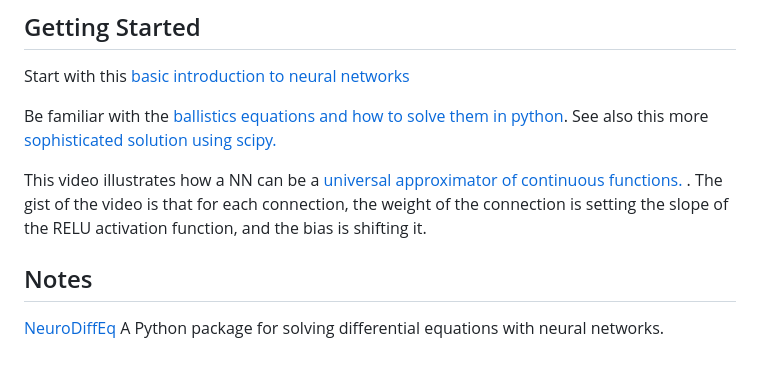
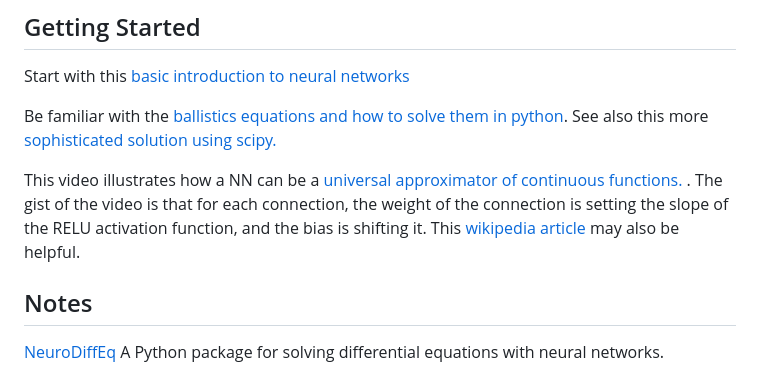
Before and after one commit to busboom-software-studio/PINNiped, a Markdown page: README.md, the part around the change. GitHub-like rendering.

```diff
--- a/README.md
+++ b/README.md
@@ -47,7 +47,7 @@ Be familiar with the [ballistics equations and how to solve them in python](http
 [sophisticated solution using scipy. ](https://scipython.com/book2/chapter-8-scipy/examples/a-projectile-with-air-resistance/)
 
 
-This video illustrates how a NN can be a [universal approximator of continuous functions. ](https://x.com/Hamptonism/status/1796111788292866468). The gist of the video is that for each connection, the weight of the connection is setting the slope of the RELU activation function, and the bias is shifting it.
+This video illustrates how a NN can be a [universal approximator of continuous functions. ](https://x.com/Hamptonism/status/1796111788292866468). The gist of the video is that for each connection, the weight of the connection is setting the slope of the RELU activation function, and the bias is shifting it. This [wikipedia article](https://en.wikipedia.org/wiki/Universal_approximation_theorem) may also be helpful.
 
 
 ## Notes
```
